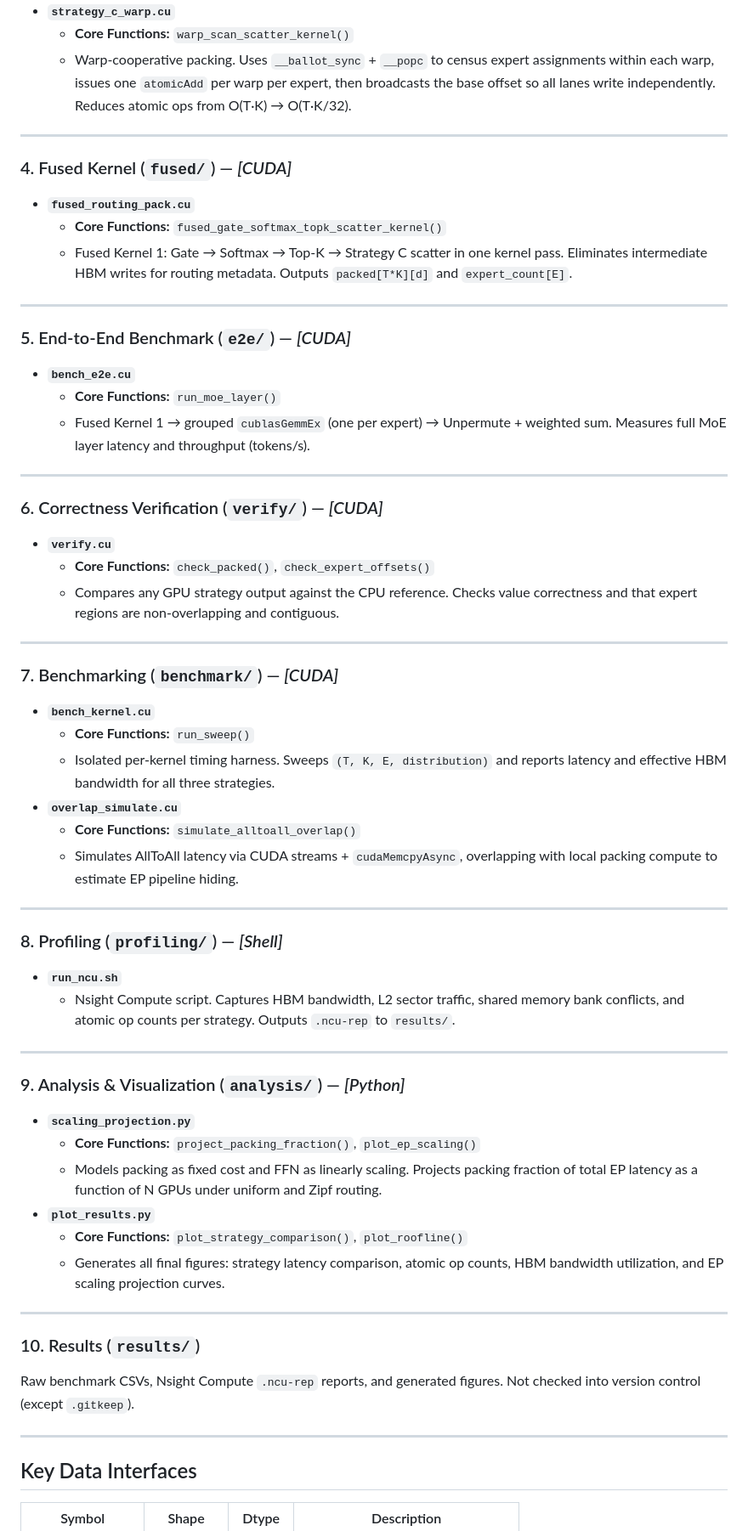
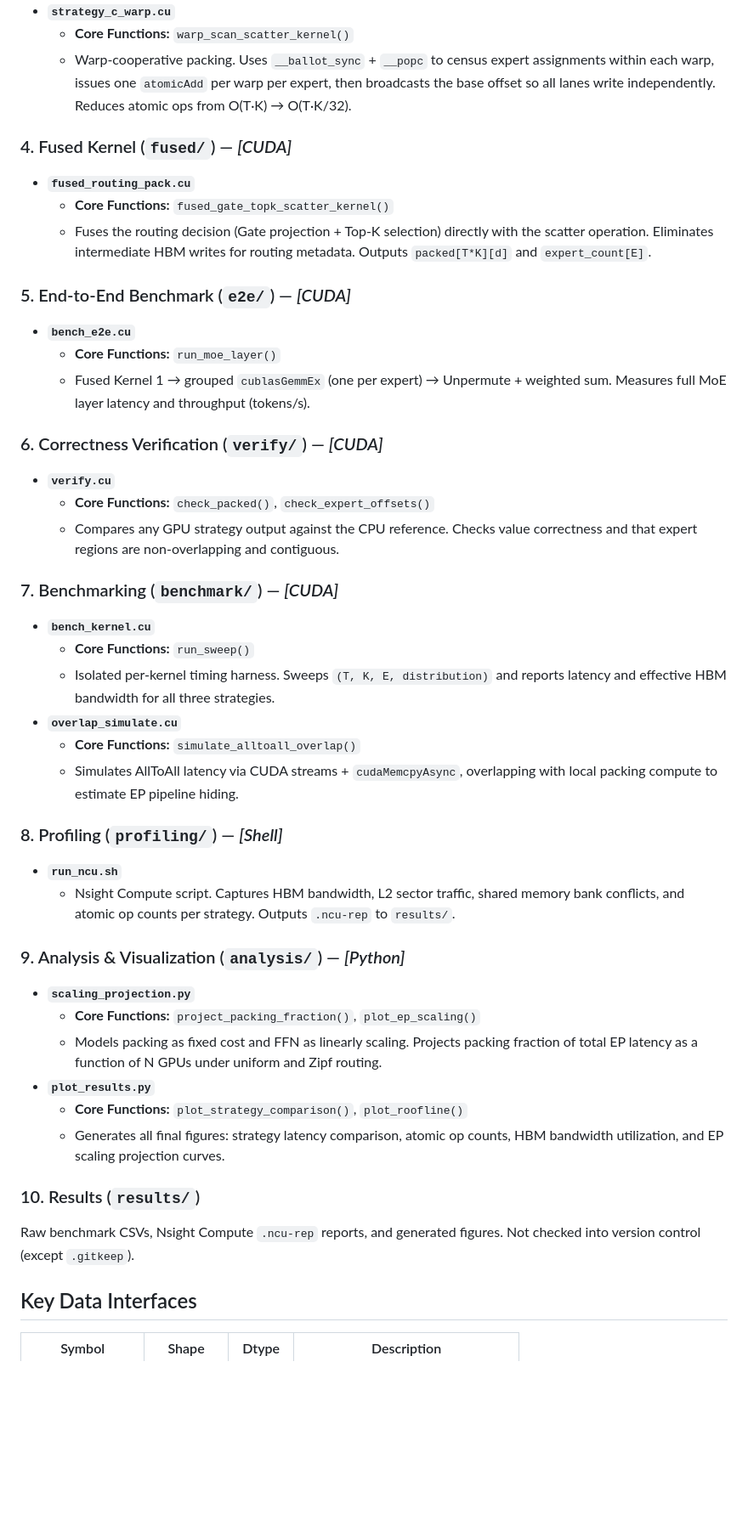
Before and after one commit to feiyang-cmu/15618-final, a Markdown page: README.md, the part around one of its changes. Shown at 85% size. GitHub-like rendering; blank space fills up the shorter version.

```diff
--- a/README.md
+++ b/README.md
@@ -59,16 +54,14 @@ Step 5  │ Local Unpermute + weighted sum            (single GPU)
     offset so all lanes write independently.
     Reduces atomic ops from O(T·K) → O(T·K/32).
 
----
 
 ### 4. Fused Kernel (`fused/`) — *[CUDA]*
 - **`fused_routing_pack.cu`**
-  - **Core Functions:** `fused_gate_softmax_topk_scatter_kernel()`
-  - Fused Kernel 1: Gate → Softmax → Top-K → Strategy C scatter in one kernel pass.
+  - **Core Functions:** `fused_gate_topk_scatter_kernel()`
+  - Fuses the routing decision (Gate projection + Top-K selection) directly with the scatter operation.
     Eliminates intermediate HBM writes for routing metadata.
     Outputs `packed[T*K][d]` and `expert_count[E]`.
 
----
 
 ### 5. End-to-End Benchmark (`e2e/`) — *[CUDA]*
 - **`bench_e2e.cu`**
@@ -76,7 +69,6 @@ Step 5  │ Local Unpermute + weighted sum            (single GPU)
   - Fused Kernel 1 → grouped `cublasGemmEx` (one per expert) → Unpermute + weighted sum.
     Measures full MoE layer latency and throughput (tokens/s).
 
----
 
 ### 6. Correctness Verification (`verify/`) — *[CUDA]*
 - **`verify.cu`**
@@ -84,7 +76,6 @@ Step 5  │ Local Unpermute + weighted sum            (single GPU)
   - Compares any GPU strategy output against the CPU reference.
     Checks value correctness and that expert regions are non-overlapping and contiguous.
 
----
 
 ### 7. Benchmarking (`benchmark/`) — *[CUDA]*
 - **`bench_kernel.cu`**
@@ -96,14 +87,12 @@ Step 5  │ Local Unpermute + weighted sum            (single GPU)
   - Simulates AllToAll latency via CUDA streams + `cudaMemcpyAsync`, overlapping with
     local packing compute to estimate EP pipeline hiding.
 
----
 
 ### 8. Profiling (`profiling/`) — *[Shell]*
 - **`run_ncu.sh`**
   - Nsight Compute script. Captures HBM bandwidth, L2 sector traffic, shared memory bank
     conflicts, and atomic op counts per strategy. Outputs `.ncu-rep` to `results/`.
 
----
 
 ### 9. Analysis & Visualization (`analysis/`) — *[Python]*
 - **`scaling_projection.py`**
@@ -115,13 +104,11 @@ Step 5  │ Local Unpermute + weighted sum            (single GPU)
   - Generates all final figures: strategy latency comparison, atomic op counts,
     HBM bandwidth utilization, and EP scaling projection curves.
 
----
 
 ### 10. Results (`results/`)
 Raw benchmark CSVs, Nsight Compute `.ncu-rep` reports, and generated figures.
 Not checked into version control (except `.gitkeep`).
 
----
 
 ## Key Data Interfaces
 
```
Also changed, not shown: other parts of README.md (+1 -9 lines).
